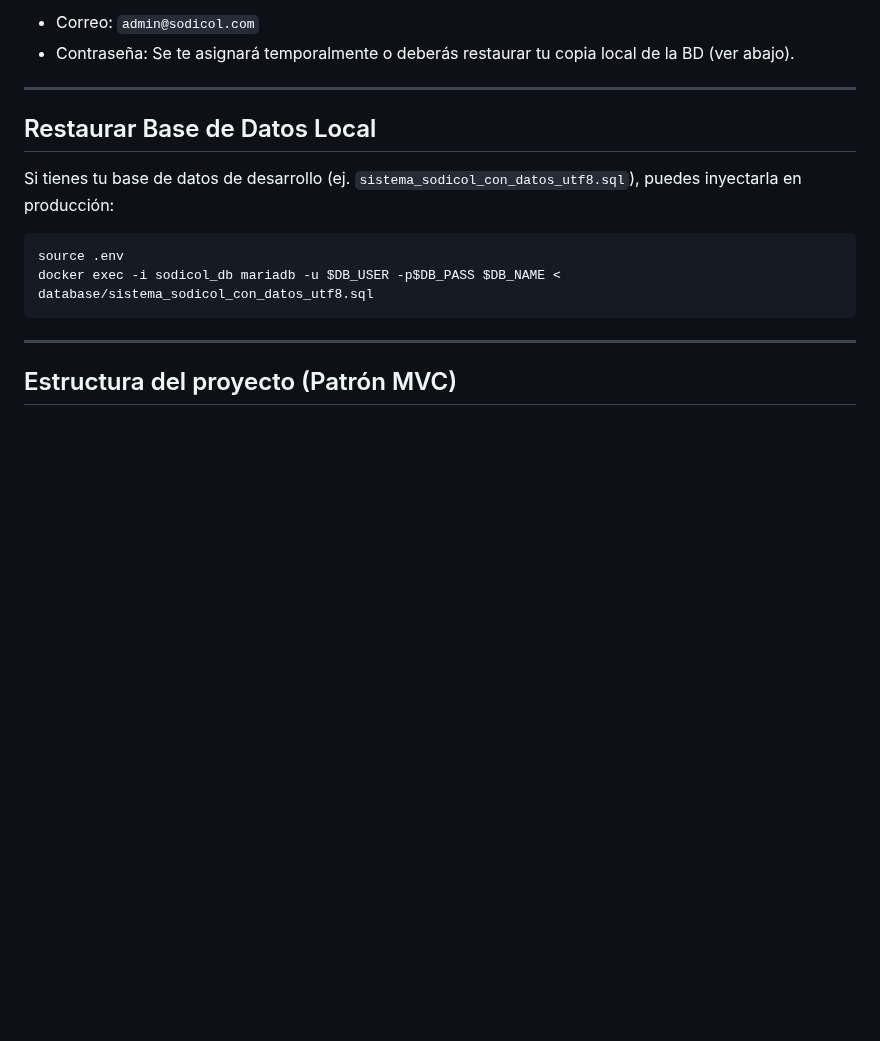
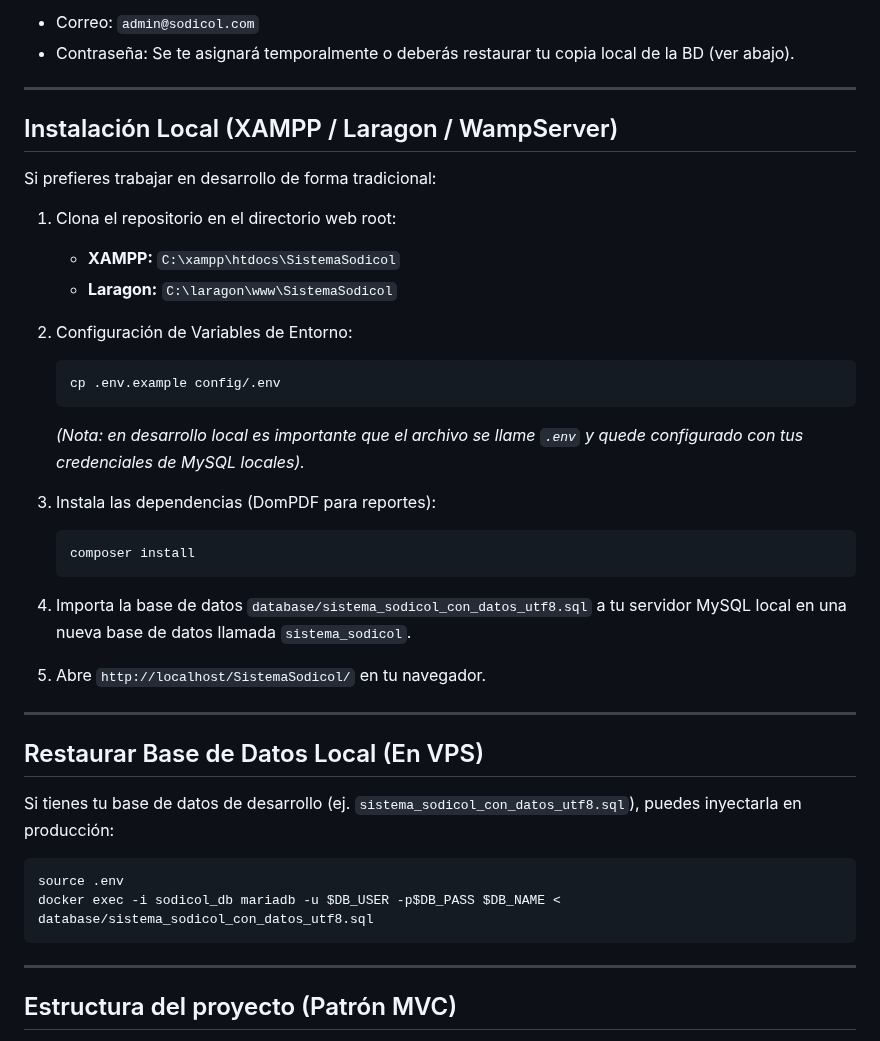
Before and after one commit to Santiago072/SistemaSodicol, a Markdown page: README.md, the part around the change. Drawn GitHub-style; blank space fills up the shorter version.

Commit message:
Agregar instrucciones de instalacion local XAMPP a la documentacion

````diff
--- a/README.md
+++ b/README.md
@@ -87,7 +87,32 @@ http://tudominio.com/
 
 ---
 
-## Restaurar Base de Datos Local
+## Instalación Local (XAMPP / Laragon / WampServer)
+
+Si prefieres trabajar en desarrollo de forma tradicional:
+
+1. Clona el repositorio en el directorio web root:
+   * **XAMPP:** `C:\xampp\htdocs\SistemaSodicol`
+   * **Laragon:** `C:\laragon\www\SistemaSodicol`
+
+2. Configuración de Variables de Entorno:
+   ```bash
+   cp .env.example config/.env
+   ```
+   *(Nota: en desarrollo local es importante que el archivo se llame `.env` y quede configurado con tus credenciales de MySQL locales).*
+
+3. Instala las dependencias (DomPDF para reportes):
+   ```bash
+   composer install
+   ```
+
+4. Importa la base de datos `database/sistema_sodicol_con_datos_utf8.sql` a tu servidor MySQL local en una nueva base de datos llamada `sistema_sodicol`.
+
+5. Abre `http://localhost/SistemaSodicol/` en tu navegador.
+
+---
+
+## Restaurar Base de Datos Local (En VPS)
 
 Si tienes tu base de datos de desarrollo (ej. `sistema_sodicol_con_datos_utf8.sql`), puedes inyectarla en producción:
 
````
Also changed, not shown: docs/documentacion-tecnica.md (+8 -1 lines).
